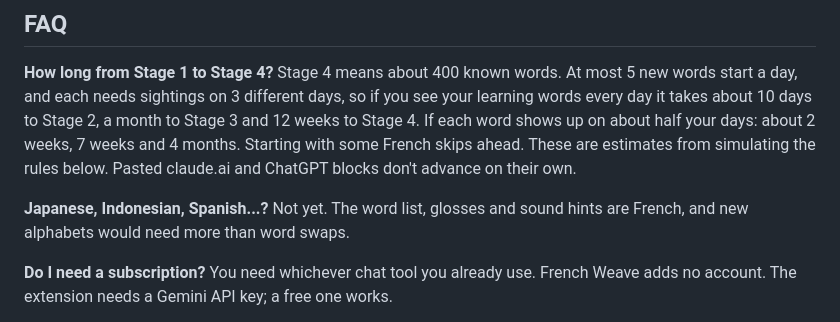
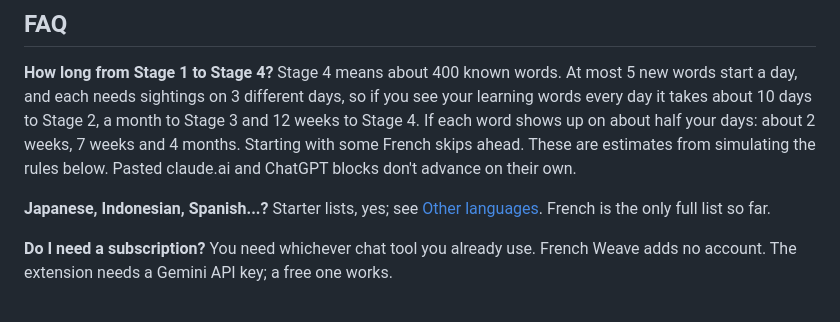
Before and after one commit to jackieoliver/french-weave, a Markdown page: README.md, the part around one of its changes. Drawn GitHub-style.

Commit message:
README: FAQ now points to the starter lists for other languages

```diff
--- a/README.md
+++ b/README.md
@@ -130,8 +130,8 @@ Stage 2, a month to Stage 3 and 12 weeks to Stage 4. If each word shows up on ab
 7 weeks and 4 months. Starting with some French skips ahead. These are estimates from simulating the rules below.
 Pasted claude.ai and ChatGPT blocks don't advance on their own.
 
-**Japanese, Indonesian, Spanish...?** Not yet. The word list, glosses and sound hints are French, and new alphabets
-would need more than word swaps.
+**Japanese, Indonesian, Spanish...?** Starter lists, yes; see [Other languages](#other-languages). French is the
+only full list so far.
 
 **Do I need a subscription?** You need whichever chat tool you already use. French Weave adds no account. The
 extension needs a Gemini API key; a free one works.
```
Also changed, not shown: other parts of README.md (+2 -1 lines).
